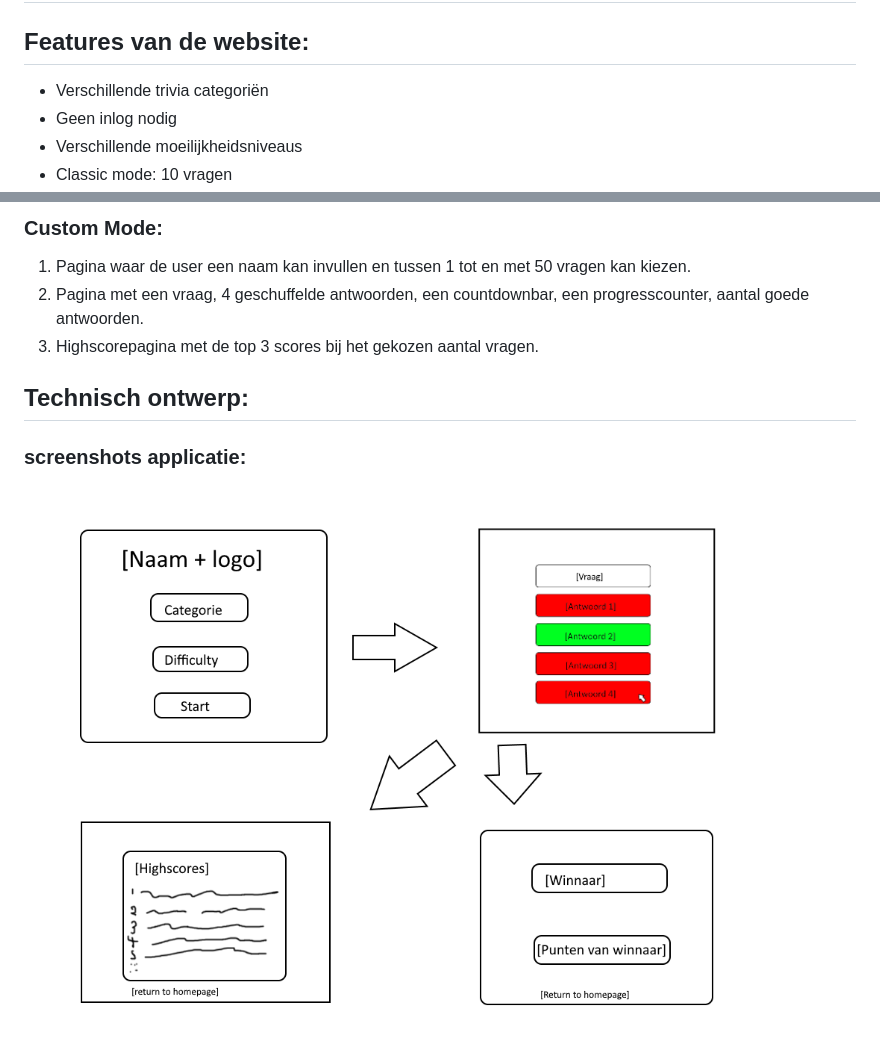
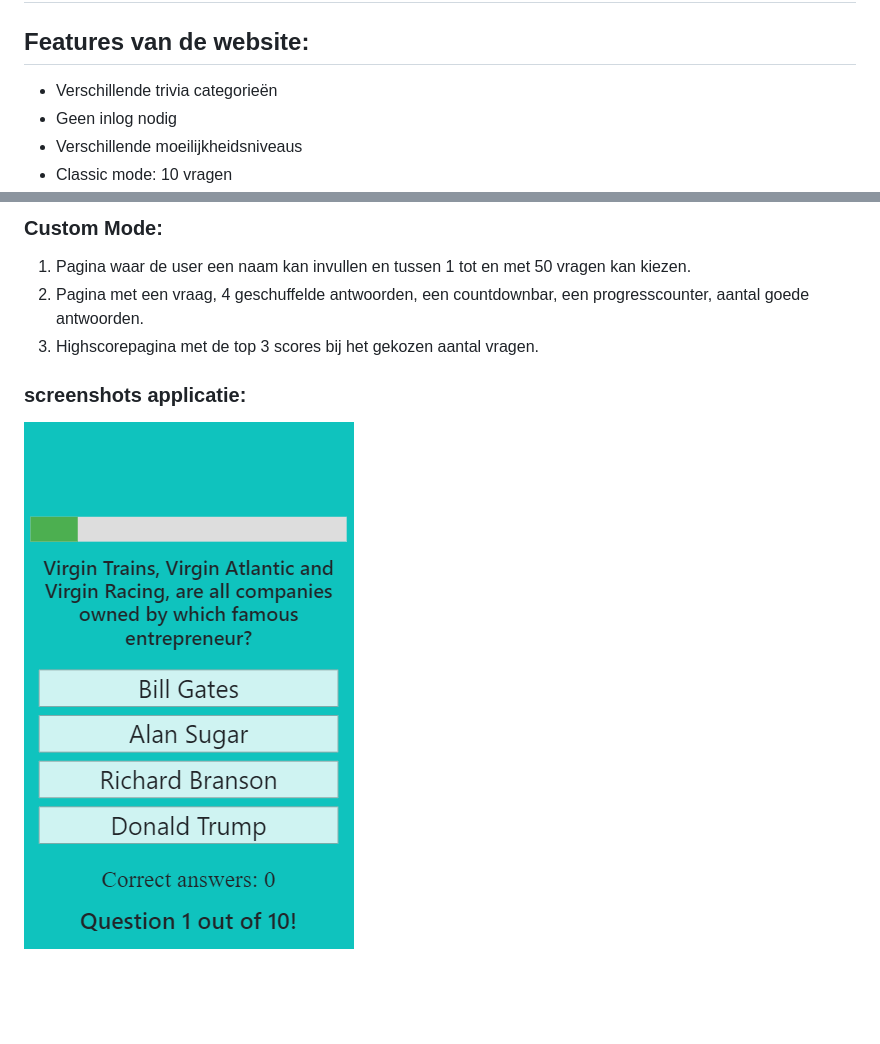
Before and after one commit to Mjnstag/webprogrammeren-project, a Markdown page: README.md, 2 parts joined by grey strips. GitHub-like rendering; pictures changed too: doc/screenshot.png (added); blank space fills up the shorter version.

```diff
--- a/README.md
+++ b/README.md
@@ -2,7 +2,7 @@
 ## Robin van Beek, Suzanne Jacobsen en Marten Staghouwer
 
 ## Features van de website:
-* Verschillende trivia categoriën
+* Verschillende trivia categorieën
 * Geen inlog nodig
 * Verschillende moeilijkheidsniveaus
 * Classic mode: 10 vragen
@@ -23,10 +23,8 @@
 2. Pagina met een vraag, 4 geschuffelde antwoorden, een countdownbar, een progresscounter, aantal goede antwoorden.
 3. Highscorepagina met de top 3 scores bij het gekozen aantal vragen.
 
-## Technisch ontwerp:
-
 ### screenshots applicatie:
-![Schets ideeën van pagina's](/doc/schets.png)
+![Schets ideeën van pagina's](/doc/screenshot.png)
 ![links tussen pagina's](/doc/template_linking.png)
 
 ### helpfuncties en beschrijvingen:
```
Also changed, not shown: 1 other file.
